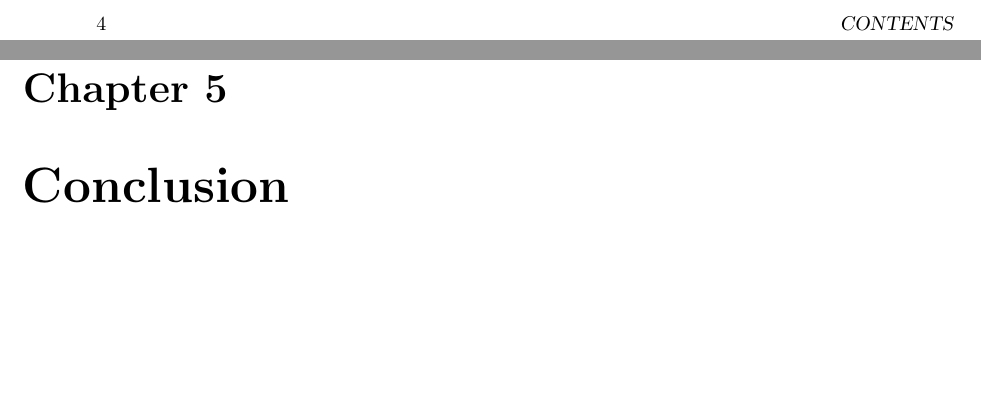
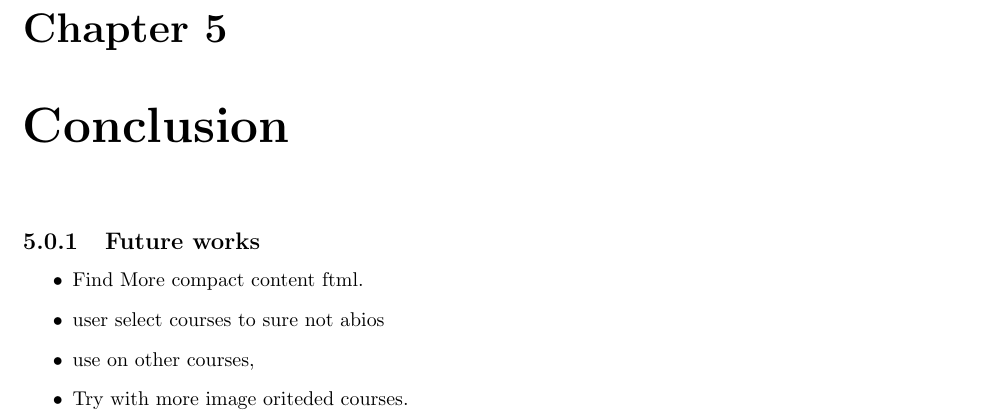
Before and after one commit to behroozbc/payan-naame, a LaTeX thesis (ketabche/main.tex, which reads ketabche/chapters/Conclusion/main.tex): two parts of pages 4 and 17 of 23 before the commit and part of page 17 of 23 after it, the two joined at a grey line, cut at the place of the change, the shorter picture padded with empty space. Compiled offline with pdfLaTeX.

Commit message:
add future works section to conclusion

```diff
--- a/ketabche/chapters/Conclusion/main.tex
+++ b/ketabche/chapters/Conclusion/main.tex
@@ -1 +1,8 @@
 \chapter{Conclusion}
+\subsection{Future works}
+\begin{itemize}
+    \item Find More compact content ftml.
+    \item user select courses to sure not abios
+    \item use on other courses,
+    \item Try with more image oriteded courses.
+\end{itemize}
```
